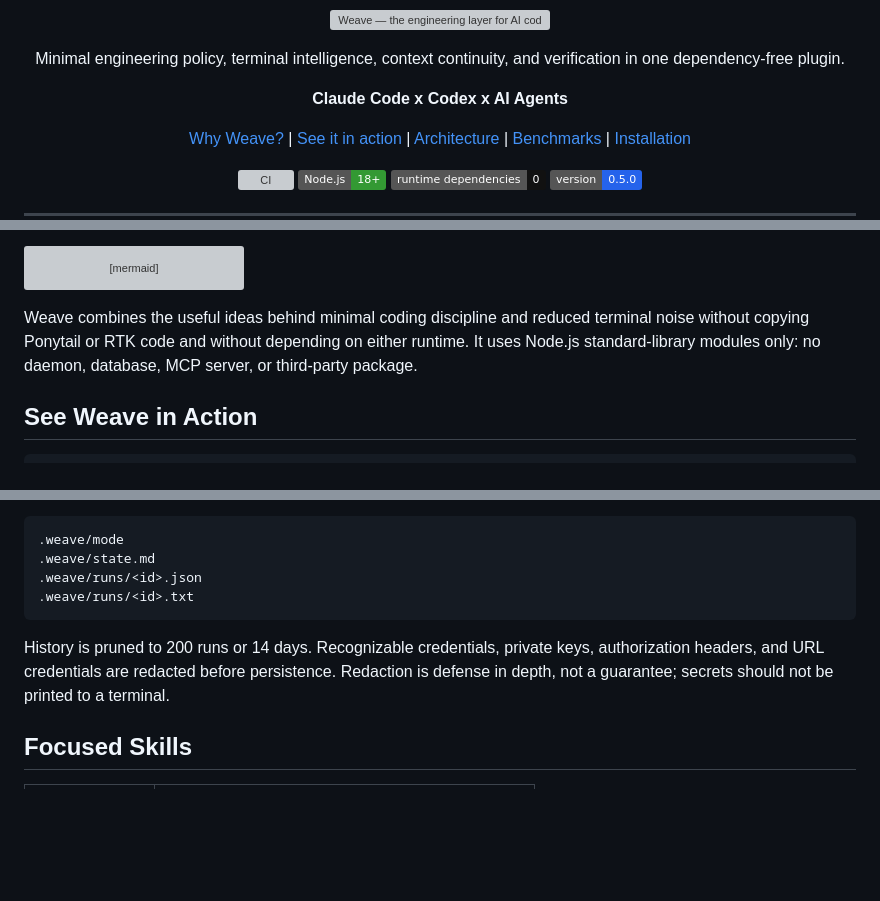
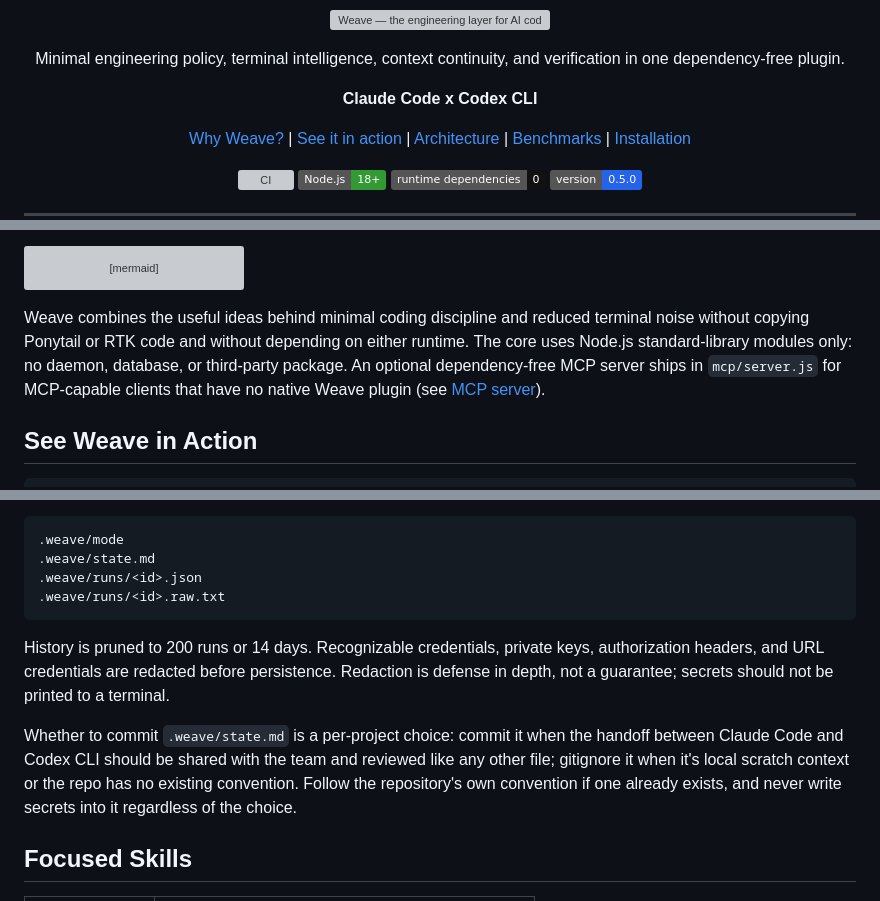
Before and after one commit to GabrielKqw/weave, a Markdown page: README.md, 3 parts joined by grey strips. Drawn GitHub-style; badges without logos; blank space fills up the shorter version; grey boxes are pictures that could not be loaded.

````diff
--- a/README.md
+++ b/README.md
@@ -4,7 +4,7 @@
 
 Minimal engineering policy, terminal intelligence, context continuity, and verification in one dependency-free plugin.
 
-**Claude Code x Codex x AI Agents**
+**Claude Code x Codex CLI**
 
 [Why Weave?](#why-weave) | [See it in action](#see-weave-in-action) | [Architecture](#architecture) | [Benchmarks](#benchmarks) | [Installation](#installation)
 
@@ -36,7 +36,7 @@ flowchart TB
     V --> R
 ```
 
-Weave combines the useful ideas behind minimal coding discipline and reduced terminal noise without copying Ponytail or RTK code and without depending on either runtime. It uses Node.js standard-library modules only: no daemon, database, MCP server, or third-party package.
+Weave combines the useful ideas behind minimal coding discipline and reduced terminal noise without copying Ponytail or RTK code and without depending on either runtime. The core uses Node.js standard-library modules only: no daemon, database, or third-party package. An optional dependency-free MCP server ships in `mcp/server.js` for MCP-capable clients that have no native Weave plugin (see [MCP server](#mcp-server)).
 
 ## See Weave in Action
 
@@ -305,10 +305,12 @@ Weave writes only:
 .weave/mode
 .weave/state.md
 .weave/runs/<id>.json
-.weave/runs/<id>.txt
+.weave/runs/<id>.raw.txt
 ```
 
 History is pruned to 200 runs or 14 days. Recognizable credentials, private keys, authorization headers, and URL credentials are redacted before persistence. Redaction is defense in depth, not a guarantee; secrets should not be printed to a terminal.
+
+Whether to commit `.weave/state.md` is a per-project choice: commit it when the handoff between Claude Code and Codex CLI should be shared with the team and reviewed like any other file; gitignore it when it's local scratch context or the repo has no existing convention. Follow the repository's own convention if one already exists, and never write secrets into it regardless of the choice.
 
 ## Focused Skills
 
````
Also changed, not shown: other parts of README.md (+3 -3 lines), README.pt-BR.md (+8 -6 lines), skills/weave/SKILL.md (+5 -3 lines).
